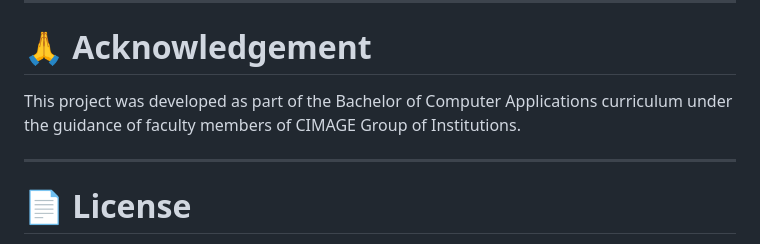
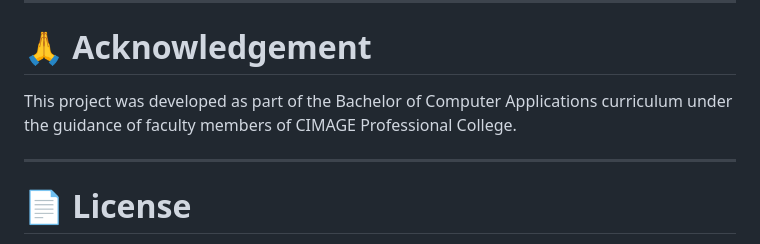
Before and after one commit to BCA-310-24610-SurajKumarPaswan/smart-grievance-portal, a Markdown page: README.md, the part around the change. Rendered like a GitHub page.

```diff
--- a/README.md
+++ b/README.md
@@ -414,7 +414,7 @@ Madhubani, Bihar, India
 
 # 🙏 Acknowledgement
 
-This project was developed as part of the Bachelor of Computer Applications curriculum under the guidance of faculty members of CIMAGE Group of Institutions.
+This project was developed as part of the Bachelor of Computer Applications curriculum under the guidance of faculty members of CIMAGE Professional College.
 
 ---
 
```
